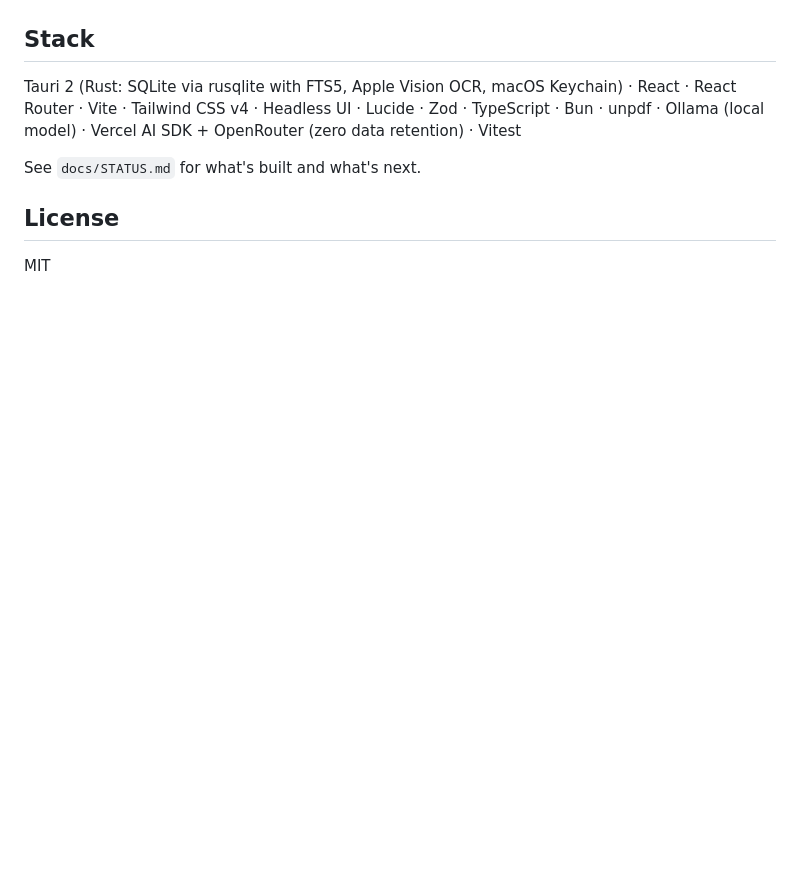
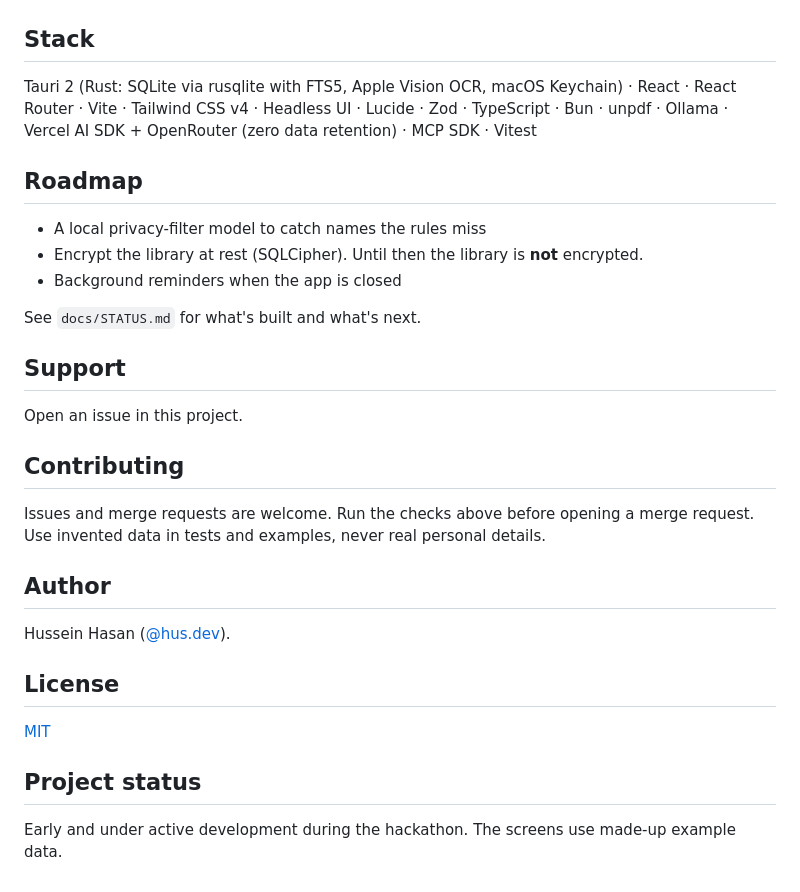
Before and after one commit to HusDev/voidcat, a Markdown page: README.md, the part around one of its changes. Rendered like a GitHub page; blank space fills up the shorter version.

```diff
--- a/README.md
+++ b/README.md
@@ -24,10 +65,32 @@ bun run test
 
 ## Stack
 
-Tauri 2 (Rust: SQLite via rusqlite with FTS5, Apple Vision OCR, macOS Keychain) · React · React Router · Vite · Tailwind CSS v4 · Headless UI · Lucide · Zod · TypeScript · Bun · unpdf · Ollama (local model) · Vercel AI SDK + OpenRouter (zero data retention) · Vitest
+Tauri 2 (Rust: SQLite via rusqlite with FTS5, Apple Vision OCR, macOS Keychain) · React · React Router · Vite · Tailwind CSS v4 · Headless UI · Lucide · Zod · TypeScript · Bun · unpdf · Ollama · Vercel AI SDK + OpenRouter (zero data retention) · MCP SDK · Vitest
+
+## Roadmap
+
+- A local privacy-filter model to catch names the rules miss
+- Encrypt the library at rest (SQLCipher). Until then the library is **not** encrypted.
+- Background reminders when the app is closed
 
 See `docs/STATUS.md` for what's built and what's next.
 
+## Support
+
+Open an issue in this project.
+
+## Contributing
+
+Issues and merge requests are welcome. Run the checks above before opening a merge request. Use invented data in tests and examples, never real personal details.
+
+## Author
+
+Hussein Hasan ([@hus.dev](https://gitlab.com/hus.dev)).
+
 ## License
 
-MIT
+[MIT](LICENSE)
+
+## Project status
+
+Early and under active development during the hackathon. The screens use made-up example data.
```
Also changed, not shown: other parts of README.md (+47 -6 lines), docs/cover.png (added).
